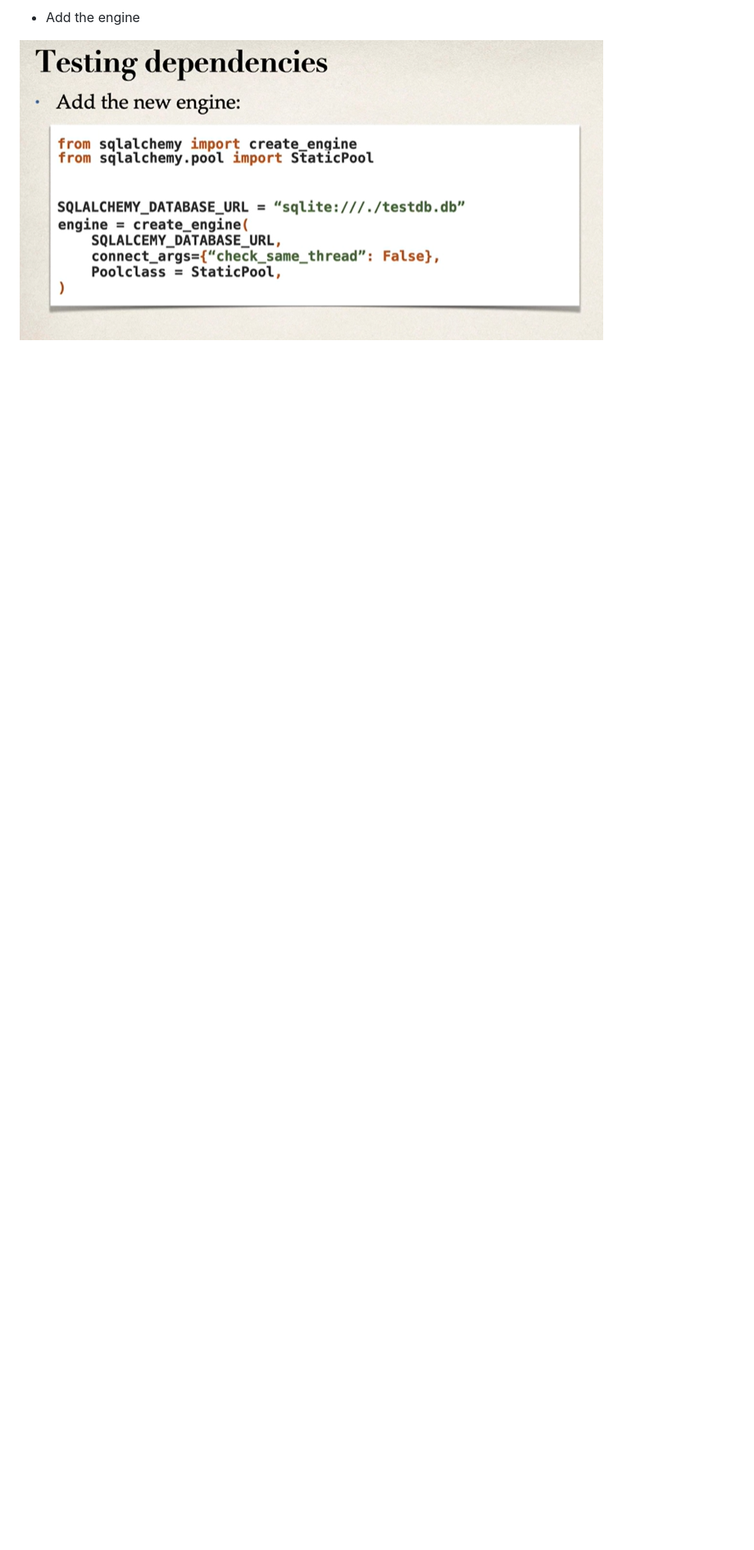
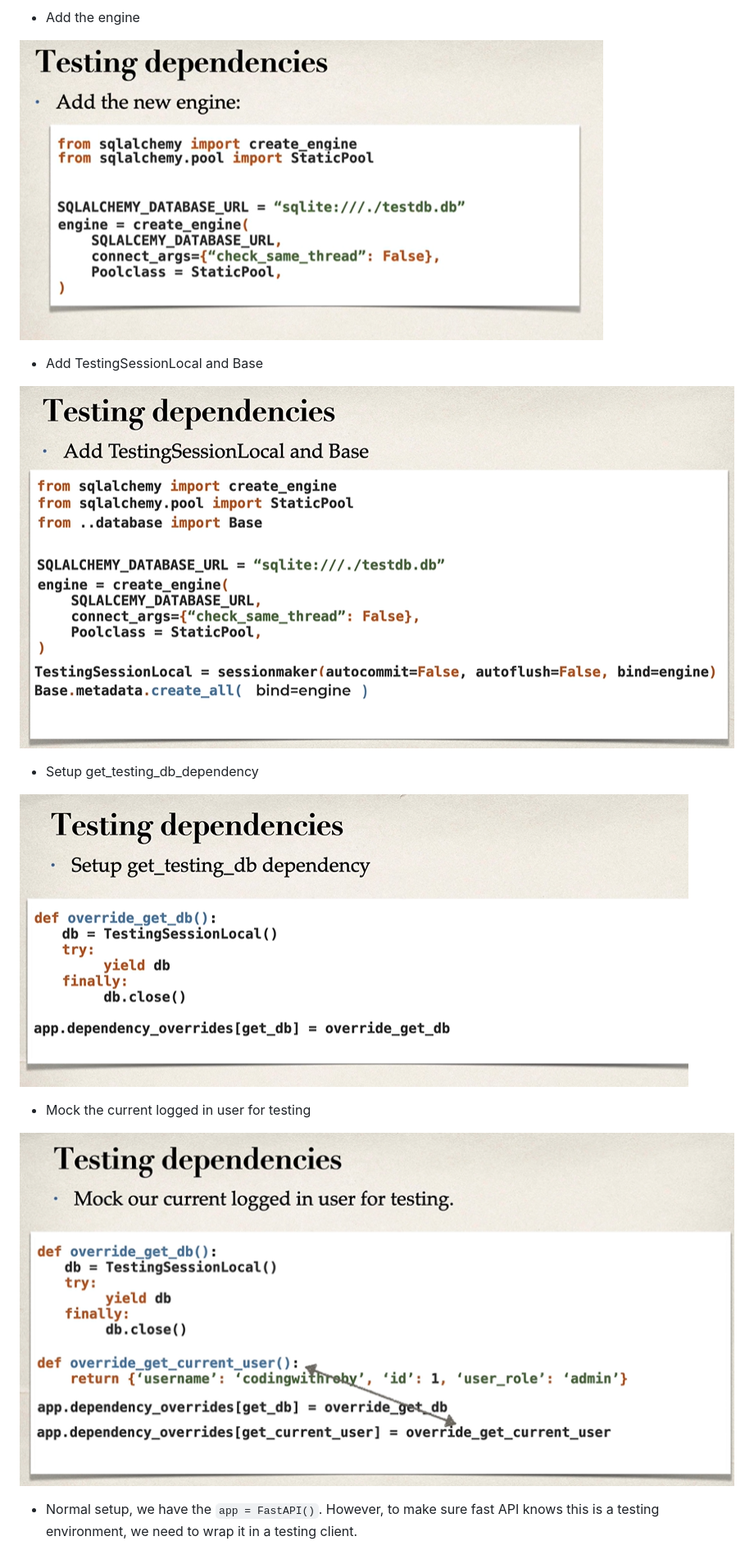
Before and after one commit to udemyFDE/fast-api, a Markdown page: Project-4-unit-n-integration-test/test-dependencies.md, the part around one of its changes. Shown at 82% size. Drawn GitHub-style; pictures changed too: Project-4-unit-n-integration-test/images/testing-dependencies-3.png (added), Project-4-unit-n-integration-test/images/testing-dependencies-4.png (added), Project-4-unit-n-integration-test/images/testing-dependencies-5.png (added); blank space fills up the shorter version.

Commit message:
fast api project-4 unit and integration testing

```diff
--- a/Project-4-unit-n-integration-test/test-dependencies.md
+++ b/Project-4-unit-n-integration-test/test-dependencies.md
@@ -19,4 +19,18 @@
 
 ![alt text](./images/testing-dependencies-2.png)
 
-*
+* Add TestingSessionLocal and Base
+
+![alt text](./images/testing-dependencies-3.png)
+
+* Setup get_testing_db_dependency
+
+![alt text](./images/testing-dependencies-4.png)
+
+* Mock the current logged in user for testing
+
+![alt text](./images/testing-dependencies-5.png)
+
+
+* Normal setup, we have the `app = FastAPI()`. However, to make sure fast API knows this is a testing environment, we need to wrap it in a testing client.
+
```
Also changed, not shown: other parts of Project-4-unit-n-integration-test/test-dependencies.md (+1 -0 lines), Project-4-unit-n-integration-test/images/testing-the-app.png (added), 2 other files.
